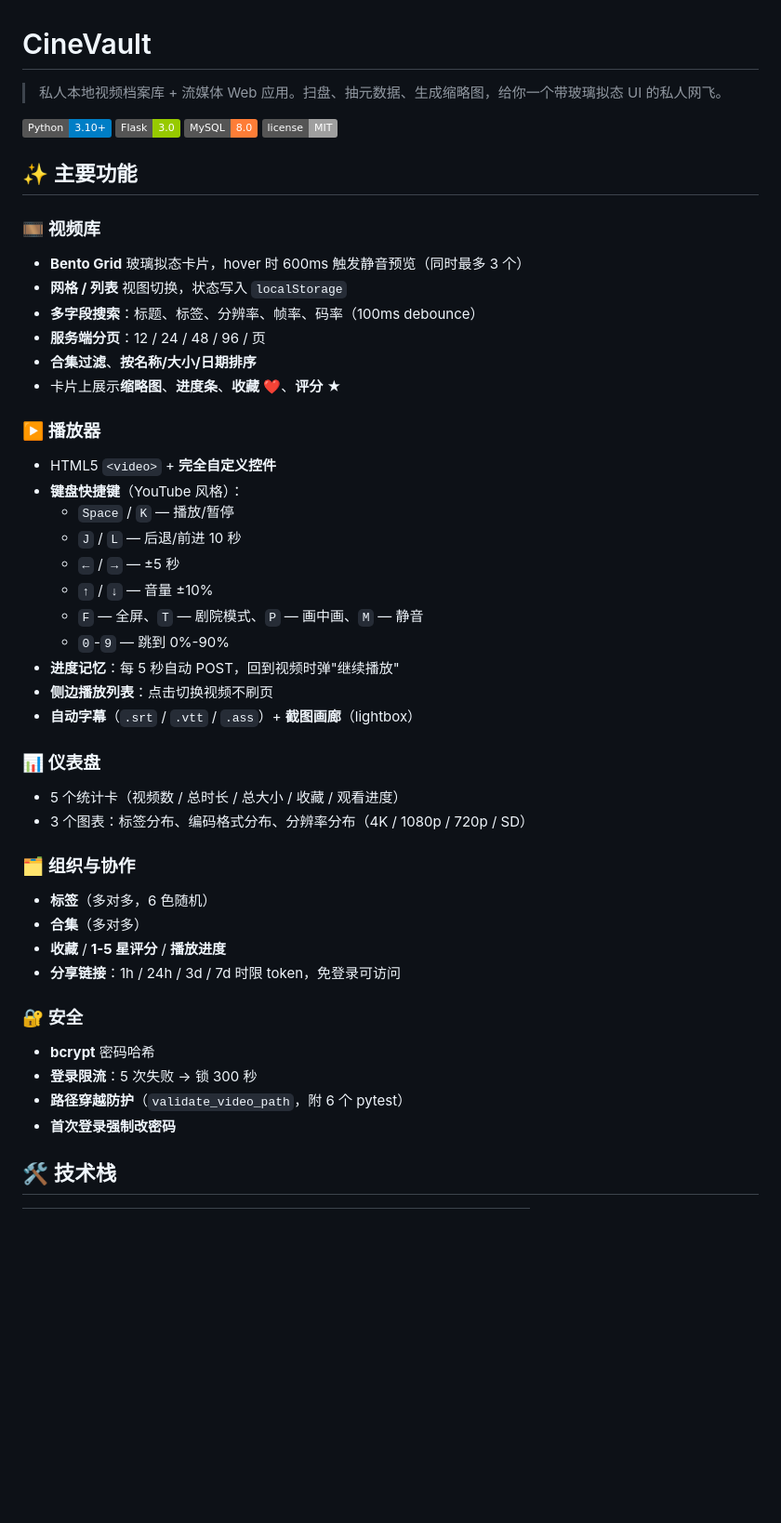
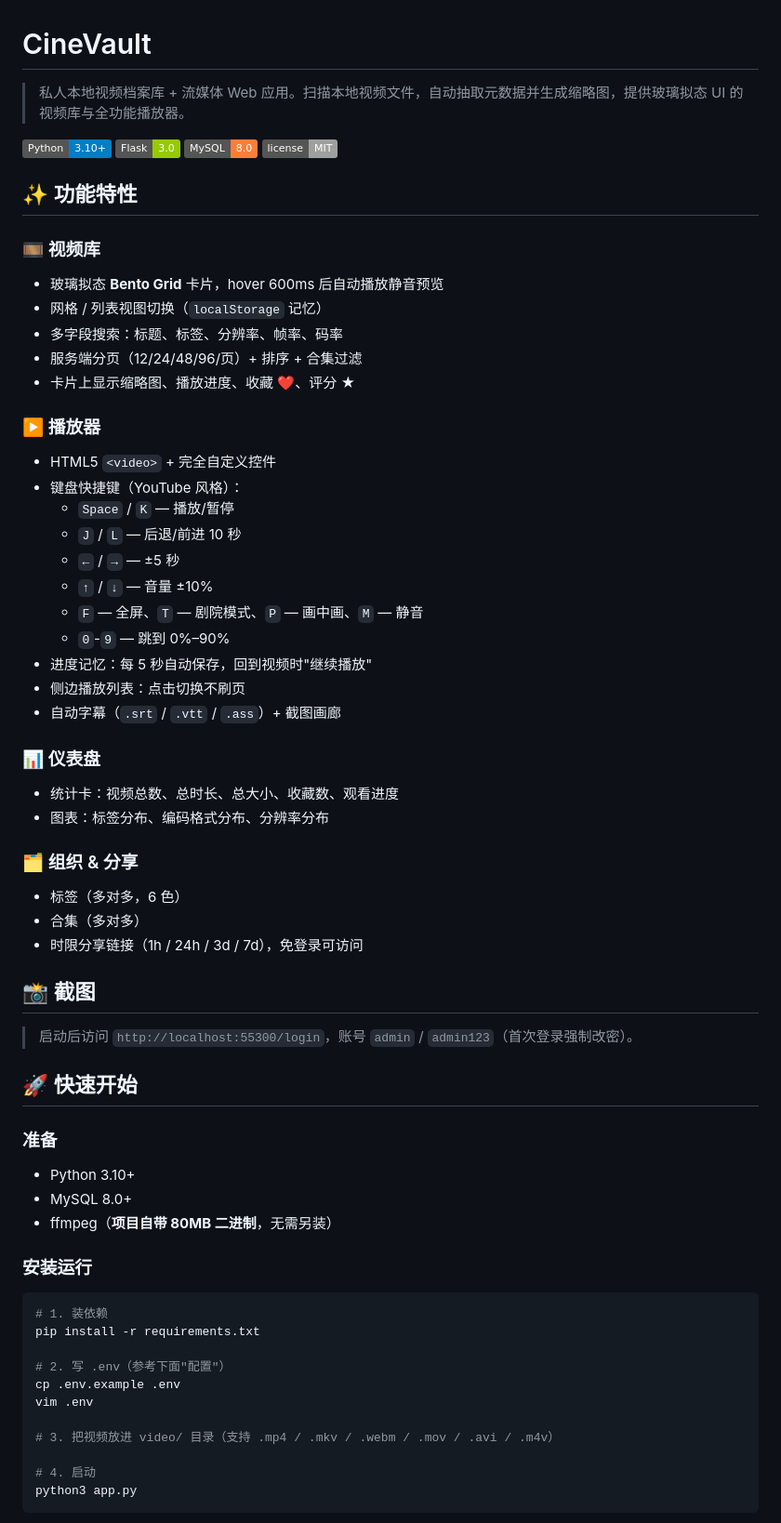
Before and after one commit to Kinder-song/Cinevault, a Markdown page: README.md, the part around one of its changes. Shown at 93% size. Rendered like a GitHub page; badges without logos; blank space fills up the shorter version.

````diff
--- a/README.md
+++ b/README.md
@@ -1,46 +1,64 @@
 # CineVault
 
-> 私人本地视频档案库 + 流媒体 Web 应用。扫盘、抽元数据、生成缩略图，给你一个带玻璃拟态 UI 的私人网飞。
+> 私人本地视频档案库 + 流媒体 Web 应用。扫描本地视频文件，自动抽取元数据并生成缩略图，提供玻璃拟态 UI 的视频库与全功能播放器。
 
 ![Python](https://img.shields.io/badge/Python-3.10+-blue) ![Flask](https://img.shields.io/badge/Flask-3.0-green) ![MySQL](https://img.shields.io/badge/MySQL-8.0-orange) ![License](https://img.shields.io/badge/license-MIT-lightgrey)
 
-## ✨ 主要功能
+## ✨ 功能特性
 
 ### 🎞️ 视频库
-- **Bento Grid** 玻璃拟态卡片，hover 时 600ms 触发静音预览（同时最多 3 个）
-- **网格 / 列表** 视图切换，状态写入 `localStorage`
-- **多字段搜索**：标题、标签、分辨率、帧率、码率（100ms debounce）
-- **服务端分页**：12 / 24 / 48 / 96 / 页
-- **合集过滤**、**按名称/大小/日期排序**
-- 卡片上展示**缩略图**、**进度条**、**收藏** ❤️、**评分** ★
+- 玻璃拟态 **Bento Grid** 卡片，hover 600ms 后自动播放静音预览
+- 网格 / 列表视图切换（`localStorage` 记忆）
+- 多字段搜索：标题、标签、分辨率、帧率、码率
+- 服务端分页（12/24/48/96/页）+ 排序 + 合集过滤
+- 卡片上显示缩略图、播放进度、收藏 ❤️、评分 ★
 
 ### ▶️ 播放器
-- HTML5 `<video>` + **完全自定义控件**
-- **键盘快捷键**（YouTube 风格）：
+- HTML5 `<video>` + 完全自定义控件
+- 键盘快捷键（YouTube 风格）：
   - `Space` / `K` — 播放/暂停
   - `J` / `L` — 后退/前进 10 秒
   - `←` / `→` — ±5 秒
   - `↑` / `↓` — 音量 ±10%
   - `F` — 全屏、`T` — 剧院模式、`P` — 画中画、`M` — 静音
-  - `0`-`9` — 跳到 0%-90%
-- **进度记忆**：每 5 秒自动 POST，回到视频时弹"继续播放"
-- **侧边播放列表**：点击切换视频不刷页
-- **自动字幕**（`.srt` / `.vtt` / `.ass`）+ **截图画廊**（lightbox）
+  - `0`-`9` — 跳到 0%–90%
+- 进度记忆：每 5 秒自动保存，回到视频时"继续播放"
+- 侧边播放列表：点击切换不刷页
+- 自动字幕（`.srt` / `.vtt` / `.ass`）+ 截图画廊
 
 ### 📊 仪表盘
-- 5 个统计卡（视频数 / 总时长 / 总大小 / 收藏 / 观看进度）
-- 3 个图表：标签分布、编码格式分布、分辨率分布（4K / 1080p / 720p / SD）
+- 统计卡：视频总数、总时长、总大小、收藏数、观看进度
+- 图表：标签分布、编码格式分布、分辨率分布
 
-### 🗂️ 组织与协作
-- **标签**（多对多，6 色随机）
-- **合集**（多对多）
-- **收藏** / **1-5 星评分** / **播放进度**
-- **分享链接**：1h / 24h / 3d / 7d 时限 token，免登录可访问
+### 🗂️ 组织 & 分享
+- 标签（多对多，6 色）
+- 合集（多对多）
+- 时限分享链接（1h / 24h / 3d / 7d），免登录可访问
 
-### 🔐 安全
-- **bcrypt** 密码哈希
-- **登录限流**：5 次失败 → 锁 300 秒
-- **路径穿越防护**（`validate_video_path`，附 6 个 pytest）
-- **首次登录强制改密码**
+## 📸 截图
 
-## 🛠️ 技术栈
+> 启动后访问 `http://localhost:55300/login`，账号 `admin` / `admin123`（首次登录强制改密）。
+
+## 🚀 快速开始
+
+### 准备
+- Python 3.10+
+- MySQL 8.0+
+- ffmpeg（**项目自带 80MB 二进制**，无需另装）
+
+### 安装运行
+
+```bash
+# 1. 装依赖
+pip install -r requirements.txt
+
+# 2. 写 .env（参考下面"配置"）
+cp .env.example .env
+vim .env
+
+# 3. 把视频放进 video/ 目录（支持 .mp4 / .mkv / .webm / .mov / .avi / .m4v）
+
+# 4. 启动
+python3 app.py
+```
+
````
Also changed, not shown: other parts of README.md (+83 -195 lines).
